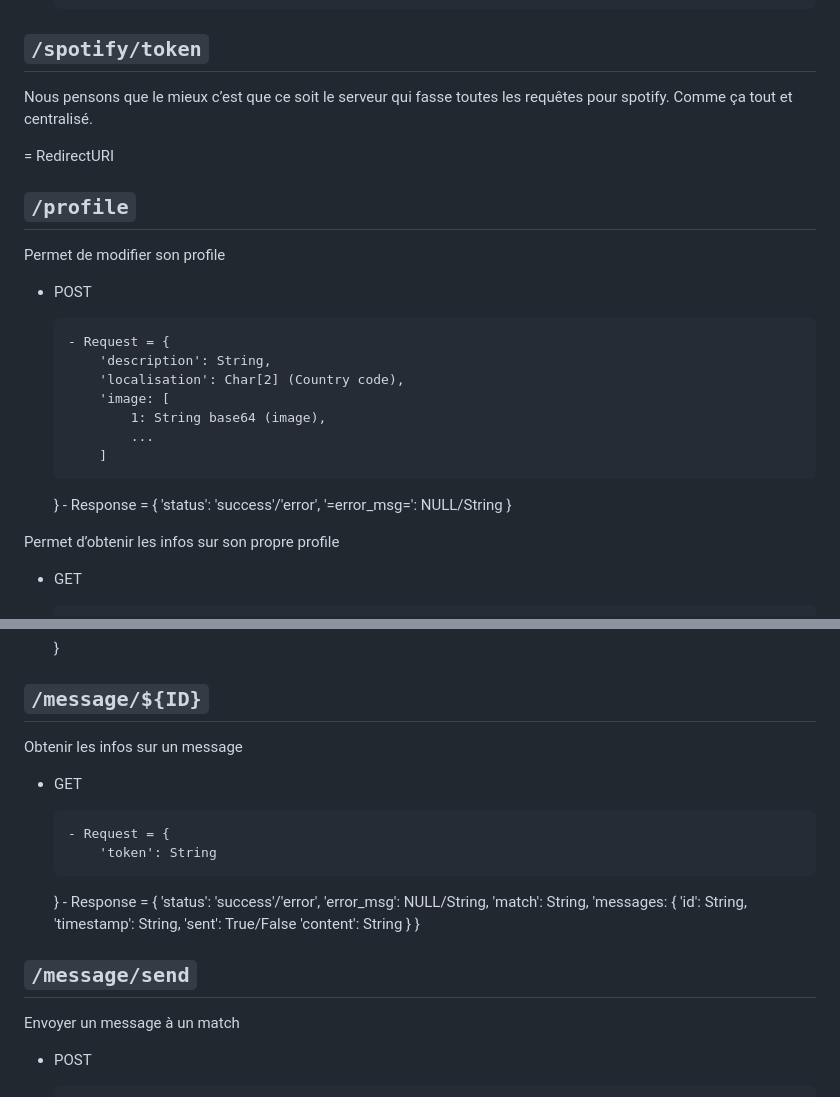
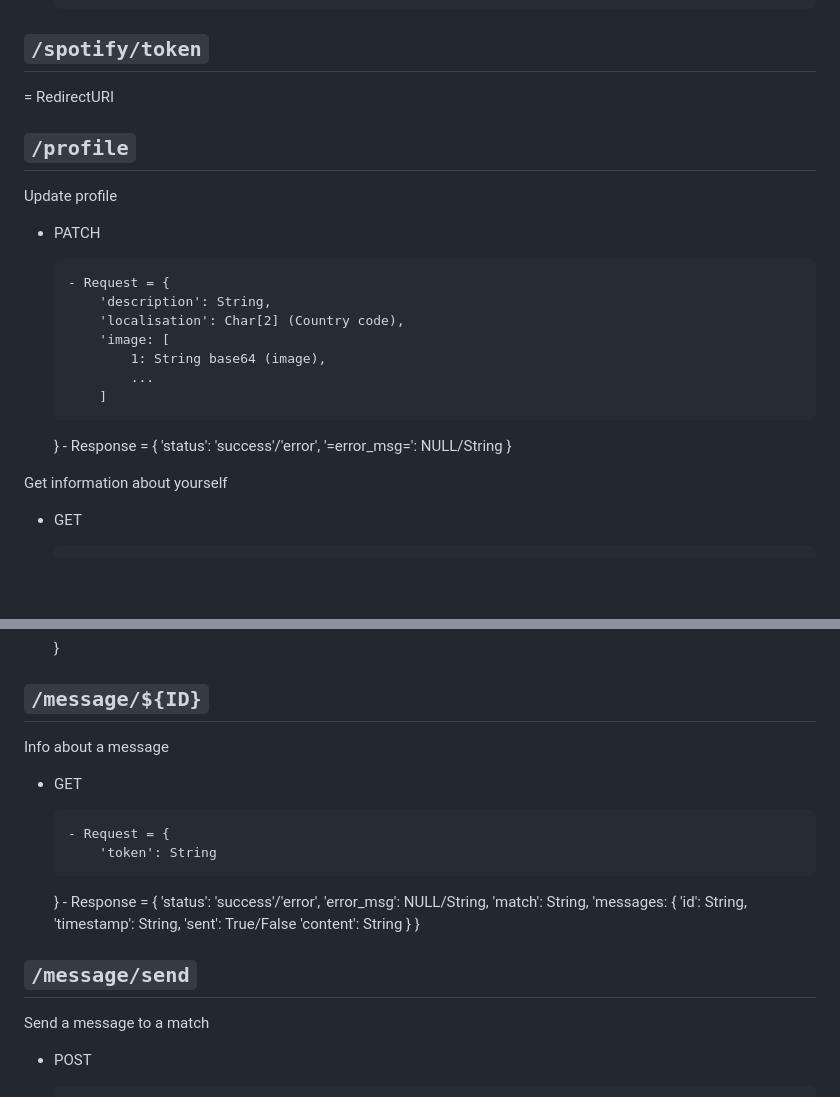
Before and after one commit to nojii27/spotinder, a Markdown page: README.md, 2 parts joined by grey strips. Drawn GitHub-style; blank space fills up the shorter version.

```diff
--- a/README.md
+++ b/README.md
@@ -105,16 +104,15 @@ Toutes les requetes (sauf login et register) doivent avoir le token d&rsquo;auth
 
 ## `/spotify/token`
 
-Nous pensons que le mieux c&rsquo;est que ce soit le serveur qui fasse toutes les requêtes pour spotify. Comme ça tout et centralisé.
 
 = RedirectURI
 
 
 ## `/profile`
 
-Permet de modifier son profile
+Update profile
 
--   POST
+-   PATCH
 
         - Request = {
     	    'description': String,
@@ -129,8 +127,7 @@ Permet de modifier son profile
     	    '=error_msg=': NULL/String
     }
 
-Permet d&rsquo;obtenir les infos sur son propre profile
-
+Get information about yourself
 -   GET
 
         - Response = {
@@ -271,7 +268,7 @@ Permet d&rsquo;obtenir tous les messages échangés avec un match.
 
 ## `/message/${ID}`
 
-Obtenir les infos sur un message
+Info about a message
 
 -   GET
 
@@ -293,7 +290,7 @@ Obtenir les infos sur un message
 
 ## `/message/send`
 
-Envoyer un message à un match
+Send a message to a match
 
 -   POST
 
```
Also changed, not shown: other parts of README.md (+30 -31 lines).
